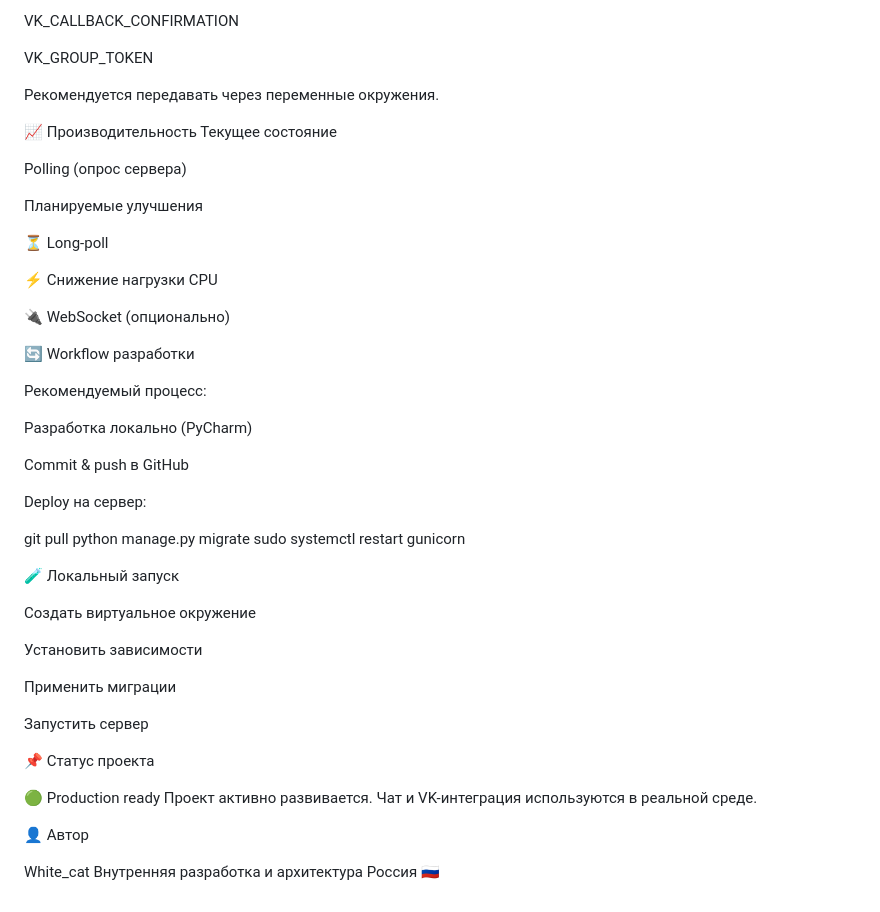
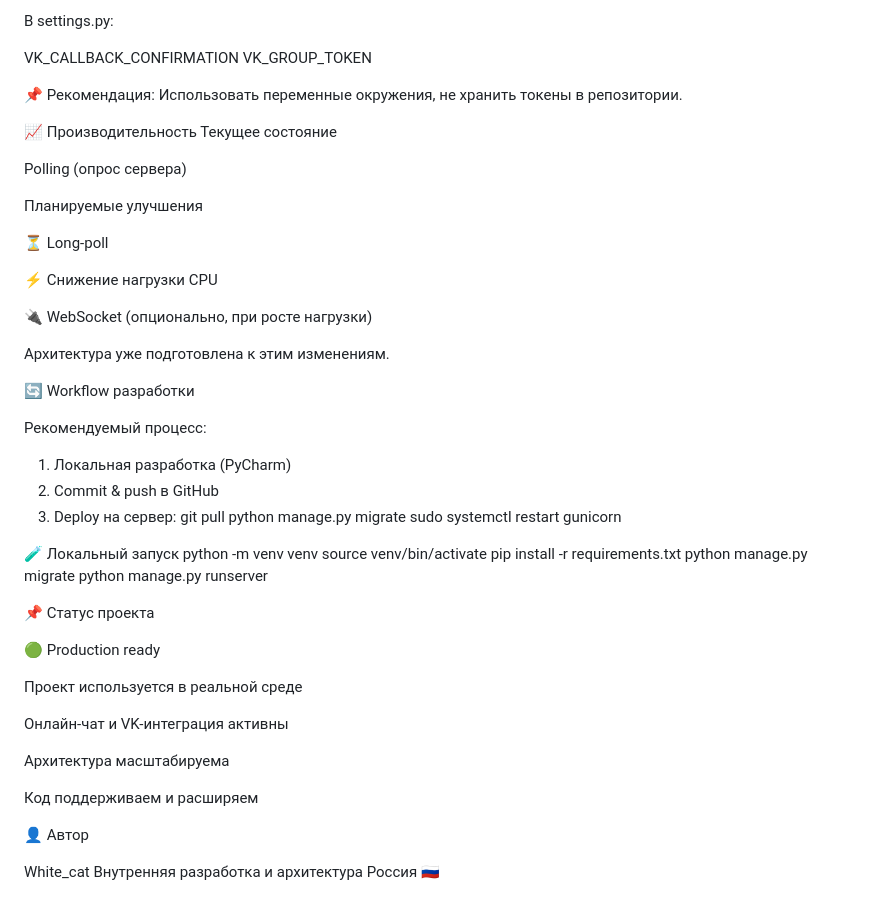
Before and after one commit to Joker20380/medanalise, a Markdown page: README.md, the part around the change printed below. Rendered like a GitHub page.

```diff
--- a/README.md
+++ b/README.md
@@ -146,6 +204,8 @@ VK_CALLBACK_CONFIRMATION
 VK_GROUP_TOKEN
 
-Рекомендуется передавать через переменные окружения.
+
+📌 Рекомендация:
+Использовать переменные окружения, не хранить токены в репозитории.
 
 📈 Производительность
 Текущее состояние
@@ -158,37 +218,39 @@ Polling (опрос сервера)
 
 ⚡ Снижение нагрузки CPU
 
-🔌 WebSocket (опционально)
+🔌 WebSocket (опционально, при росте нагрузки)
+
+Архитектура уже подготовлена к этим изменениям.
 
 🔄 Workflow разработки
 
 Рекомендуемый процесс:
 
-Разработка локально (PyCharm)
-
-Commit & push в GitHub
-
-Deploy на сервер:
-
-git pull
-python manage.py migrate
-sudo systemctl restart gunicorn
+1. Локальная разработка (PyCharm)
+2. Commit & push в GitHub
+3. Deploy на сервер:
+   git pull
+   python manage.py migrate
+   sudo systemctl restart gunicorn
 
 🧪 Локальный запуск
-
-Создать виртуальное окружение
-
-Установить зависимости
-
-Применить миграции
-
-Запустить сервер
+python -m venv venv
+source venv/bin/activate
+pip install -r requirements.txt
+python manage.py migrate
+python manage.py runserver
 
 📌 Статус проекта
 
 🟢 Production ready
-Проект активно развивается.
-Чат и VK-интеграция используются в реальной среде.
+
+Проект используется в реальной среде
+
+Онлайн-чат и VK-интеграция активны
+
+Архитектура масштабируема
+
+Код поддерживаем и расширяем
 
 👤 Автор
 
```
Also changed, not shown: other parts of README.md (+92 -34 lines).
